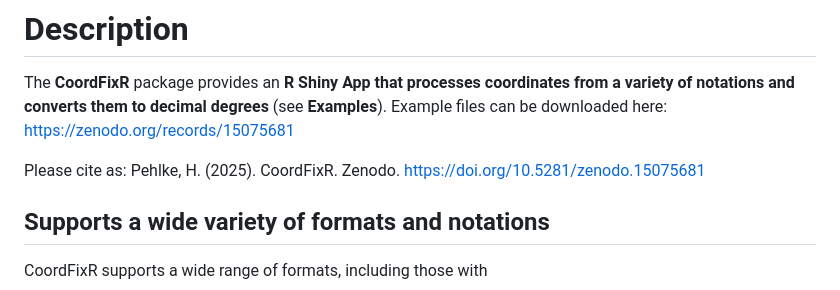
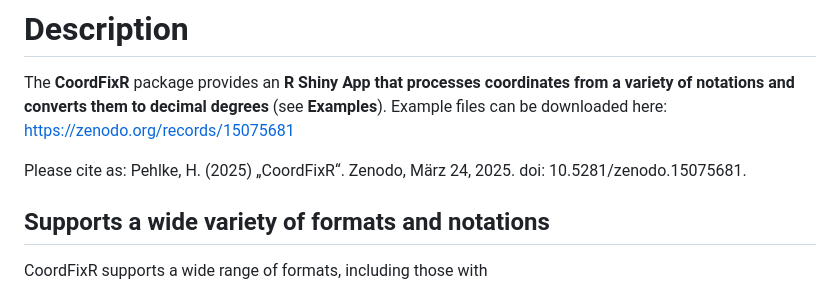
Before and after one commit to HP-AWI/CoordFixR, a Markdown page: README.md, the part around the change. GitHub-like rendering.

```diff
--- a/README.md
+++ b/README.md
@@ -31,7 +31,7 @@ coordinates from a variety of notations and converts them to decimal
 degrees** (see **Examples**).
 Example files can be downloaded here: https://zenodo.org/records/15075681
 
-Please cite as: Pehlke, H. (2025). CoordFixR. Zenodo. https://doi.org/10.5281/zenodo.15075681
+Please cite as: Pehlke, H. (2025) „CoordFixR“. Zenodo, März 24, 2025. doi: 10.5281/zenodo.15075681.
 
 ## Supports a wide variety of formats and notations
 
```
